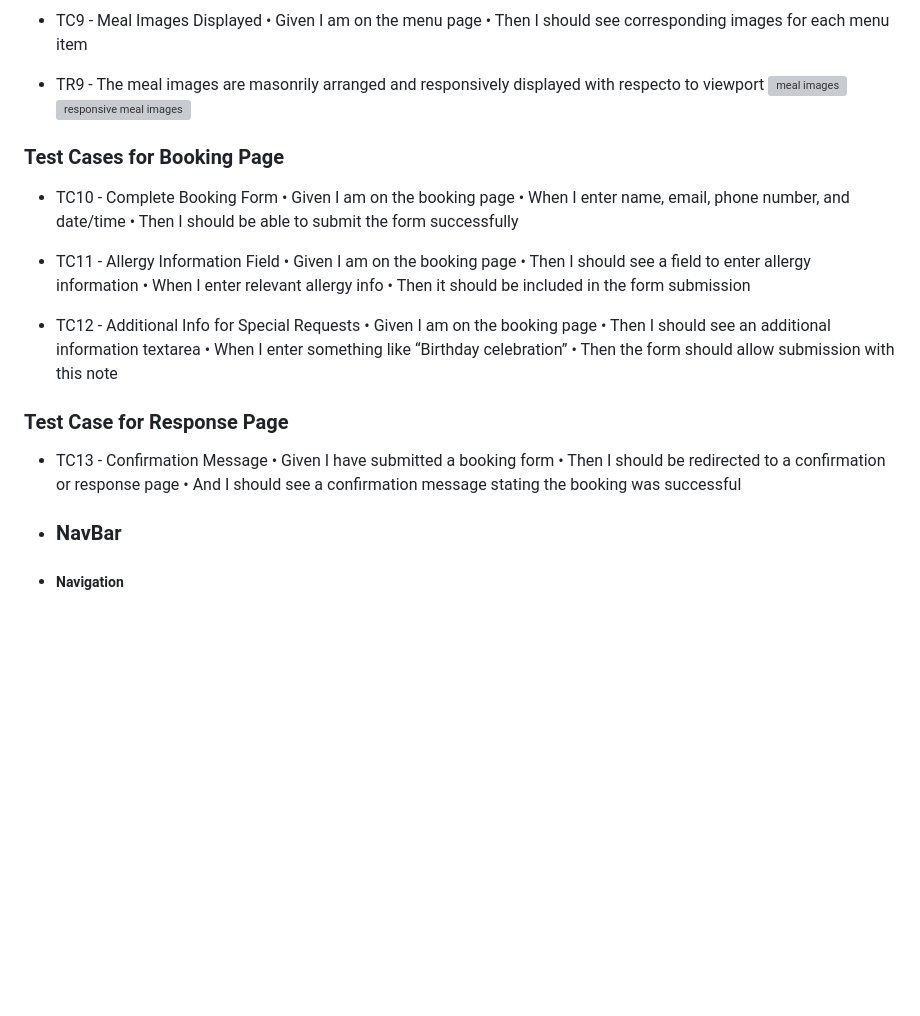
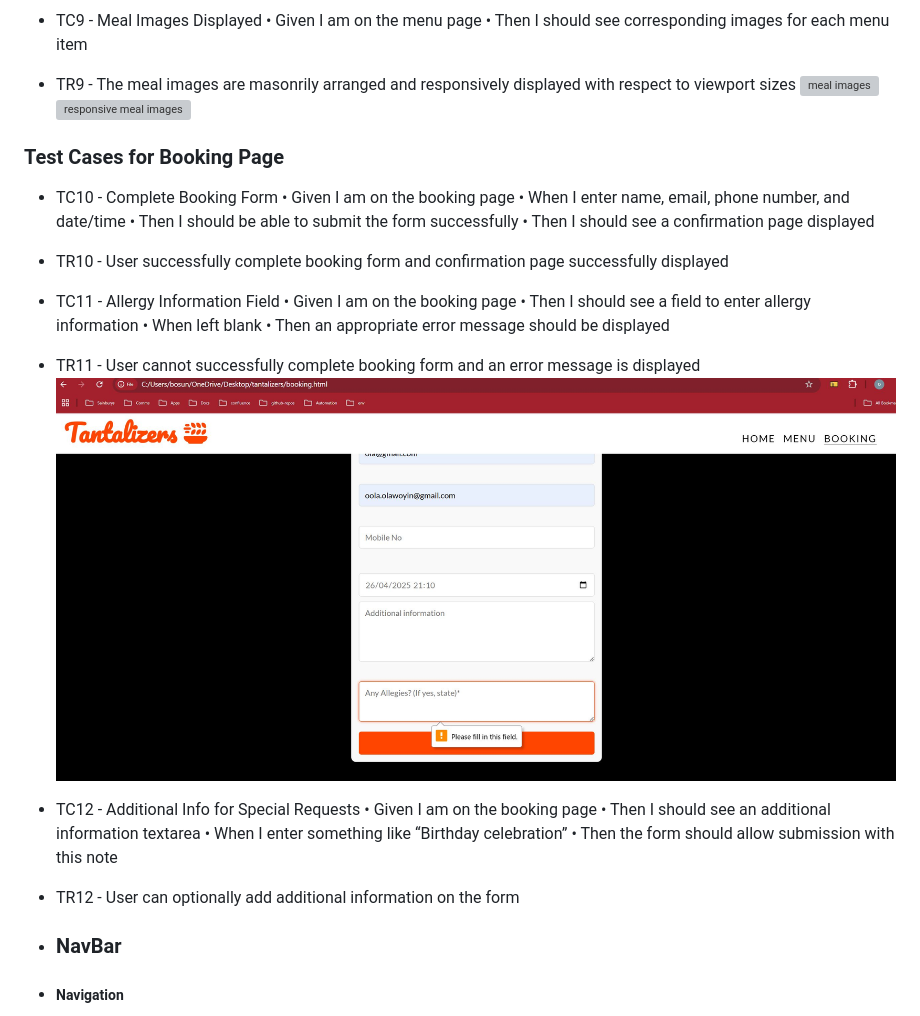
Before and after one commit to Ola-Olawoyin/tantalizers, a Markdown page: README.md, the part around the change. GitHub-like rendering; pictures changed too: documentation/allergyerrormsg.png (added); blank space fills up the shorter version; grey boxes are pictures that could not be loaded.

Commit message:
Add allergy field test to readme

```diff
--- a/README.md
+++ b/README.md
@@ -97,7 +97,7 @@ The booking form is pointed to a [Response Page](https://ola-olawoyin.github.io/
 * TC9 - Meal Images Displayed
        •	Given I am on the menu page
        •	Then I should see corresponding images for each menu item
-* TR9 - The meal images are masonrily arranged and responsively displayed with respecto to viewport
+* TR9 - The meal images are masonrily arranged and responsively displayed with respect to viewport sizes
 ![meal images](documentation/mealimages.gif)
 ![responsive meal images](documentation/responsivemealimage.png)
 
@@ -106,24 +106,23 @@ The booking form is pointed to a [Response Page](https://ola-olawoyin.github.io/
        •	Given I am on the booking page
        •	When I enter name, email, phone number, and date/time
        •	Then I should be able to submit the form successfully
+       •	Then I should see a confirmation page displayed
+* TR10 - User successfully complete booking form and confirmation page successfully displayed
 
 * TC11 - Allergy Information Field
        •	Given I am on the booking page
        •	Then I should see a field to enter allergy information
-       •	When I enter relevant allergy info
-       •	Then it should be included in the form submission
+       •	When left blank
+       •	Then an appropriate error message should be displayed
+* TR11 - User cannot successfully complete booking form and an error message is displayed
+![allergy error images](documentation/allergyerrormsg.png)
 
 * TC12 - Additional Info for Special Requests
        •	Given I am on the booking page
        •	Then I should see an additional information textarea
        •	When I enter something like “Birthday celebration”
        •	Then the form should allow submission with this note
-
- ### Test Case for Response Page
-* TC13 - Confirmation Message
-       •	Given I have submitted a booking form
-       •	Then I should be redirected to a confirmation or response page
-       •	And I should see a confirmation message stating the booking was successful
+* TR12 - User can optionally add additional information on the form
 
 
 + ### NavBar
```
